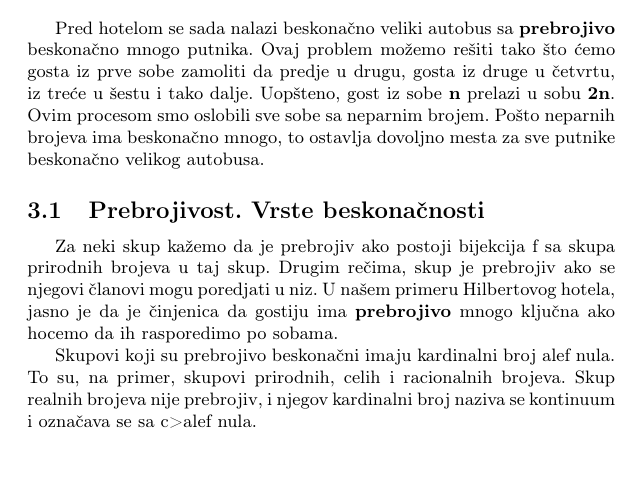
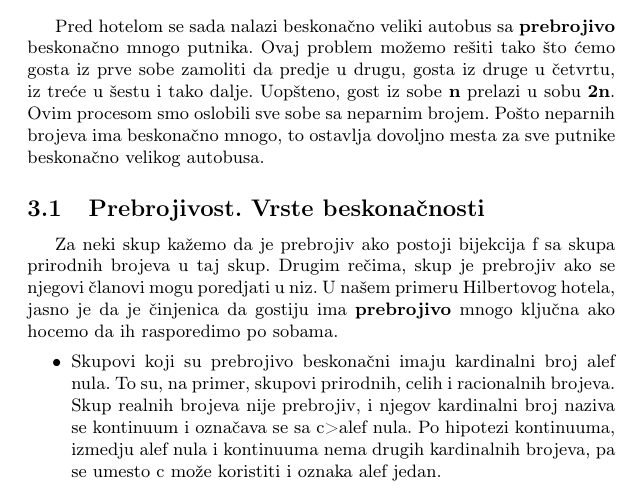
Before and after one commit to milicazubljic/32_TNP2022, a LaTeX document (32_ZubljicKatanicSpasojevicTonic.tex): part of page 4 of 6, cut so that both start at the same text. Compiled offline with pdfLaTeX.

Commit message:
Update 32_ZubljicKatanicSpasojevicTonic.tex

```diff
--- a/32_ZubljicKatanicSpasojevicTonic.tex
+++ b/32_ZubljicKatanicSpasojevicTonic.tex
@@ -94,10 +94,12 @@ Pošto neparnih brojeva ima beskonačno mnogo, to ostavlja dovoljno mesta za sve
 Za neki skup kažemo da je prebrojiv ako postoji bijekcija f sa skupa prirodnih brojeva u taj skup.
 Drugim rečima, skup je prebrojiv ako se njegovi članovi mogu poredjati u niz.
 U našem primeru Hilbertovog hotela, jasno je da je činjenica da gostiju ima \textbf {prebrojivo} mnogo ključna ako hocemo da ih rasporedimo po sobama.
-
-Skupovi koji su prebrojivo beskonačni imaju kardinalni broj alef nula.
+\begin {itemize}
+\item Skupovi koji su prebrojivo beskonačni imaju kardinalni broj alef nula.
 To su, na primer, skupovi prirodnih, celih i racionalnih brojeva.
 Skup realnih brojeva nije prebrojiv, i njegov kardinalni broj naziva se kontinuum i označava se sa c>alef nula.
+Po hipotezi kontinuuma, izmedju alef nula i kontinuuma nema drugih kardinalnih brojeva, pa se umesto c može koristiti i oznaka alef jedan.
+\end {itemize}
 
 
 
```
